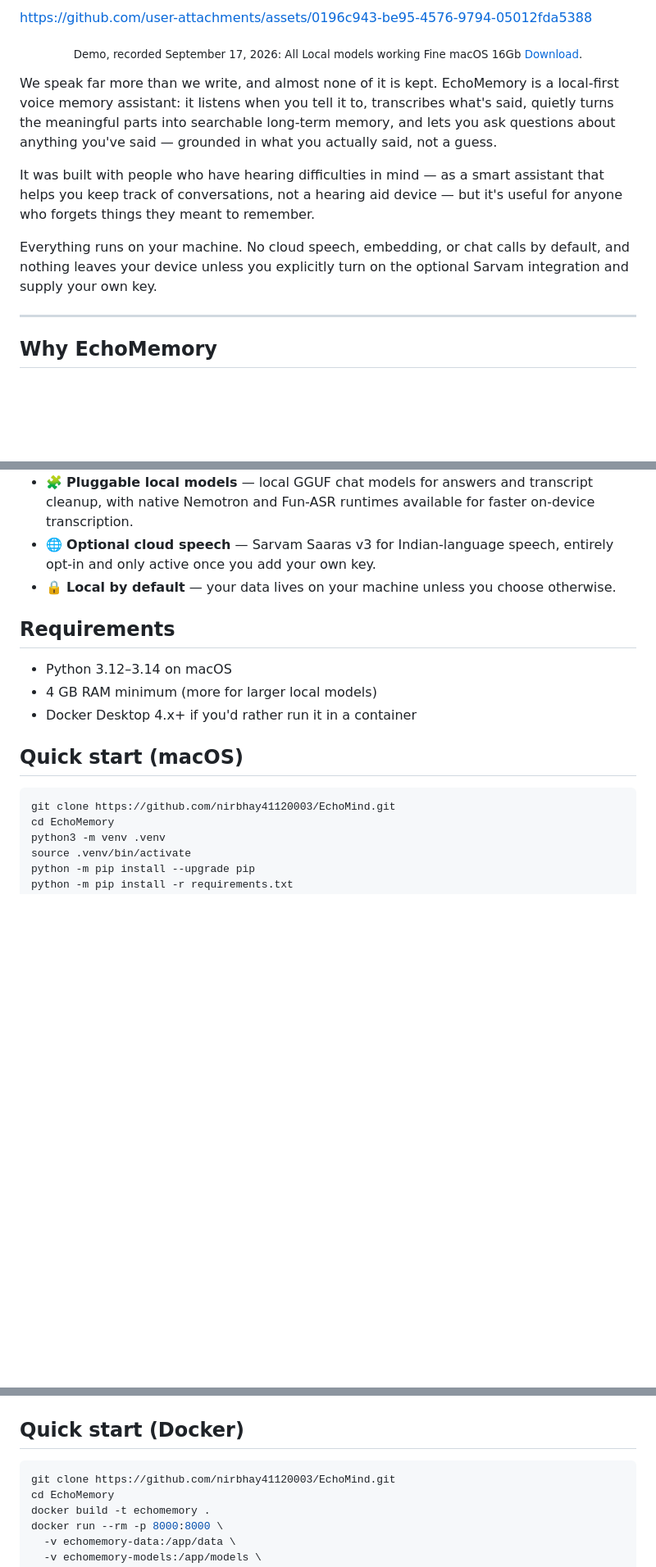
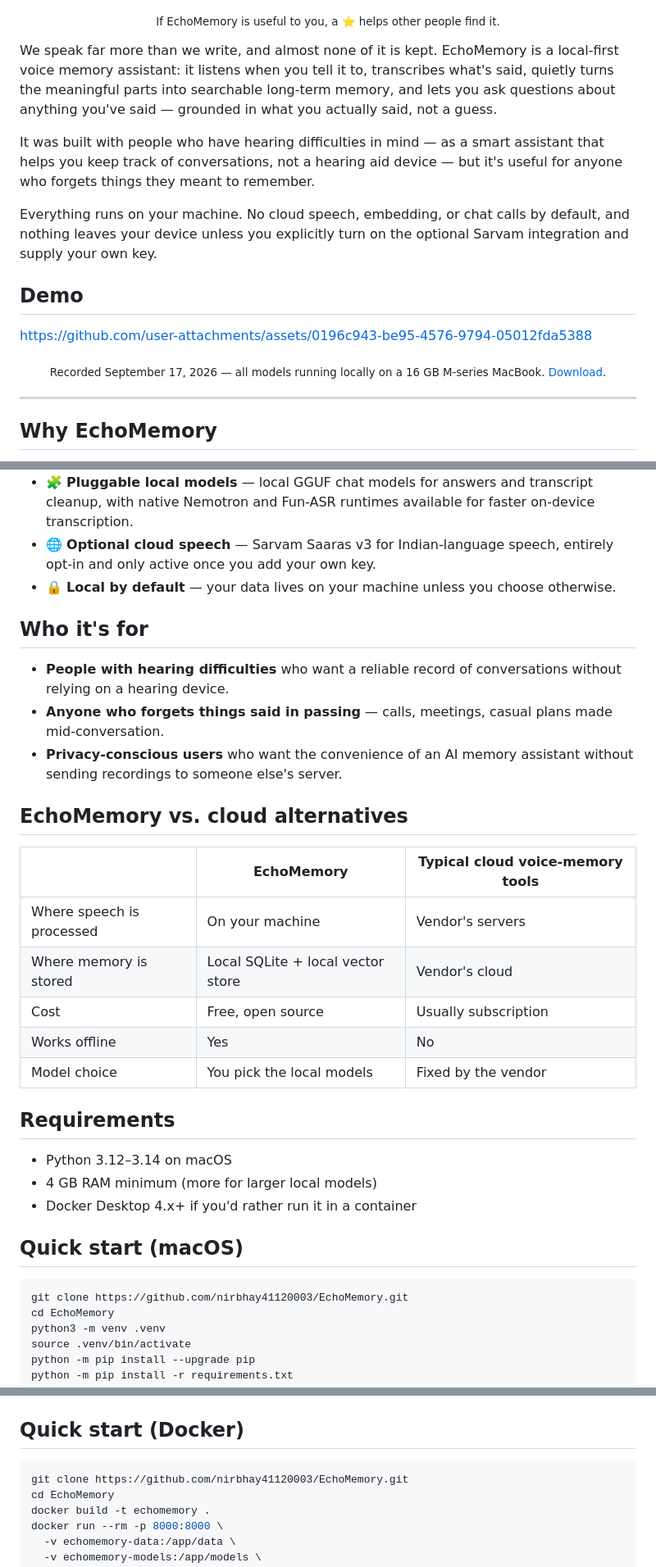
Before and after one commit to Gazeltarig101/EchoMind, a Markdown page: README.md, 3 parts joined by grey strips. Shown at 82% size. GitHub-like rendering; blank space fills up the shorter version.

````diff
--- a/README.md
+++ b/README.md
@@ -16,9 +21,9 @@
   </p>
 </div>
 
-https://github.com/user-attachments/assets/0196c943-be95-4576-9794-05012fda5388
-
-<p align="center"><sub>Demo, recorded September 17, 2026: All Local models working Fine macOS 16Gb <a href="https://github.com/user-attachments/assets/0196c943-be95-4576-9794-05012fda5388">Download</a>.</sub></p>
+<p align="center">
+  <sub>If EchoMemory is useful to you, a ⭐ helps other people find it.</sub>
+</p>
 
 We speak far more than we write, and almost none of it is kept. EchoMemory is
 a local-first voice memory assistant: it listens when you tell it to,
@@ -34,6 +39,12 @@ remember.
 Everything runs on your machine. No cloud speech, embedding, or chat calls
 by default, and nothing leaves your device unless you explicitly turn on
 the optional Sarvam integration and supply your own key.
+
+## Demo
+
+https://github.com/user-attachments/assets/0196c943-be95-4576-9794-05012fda5388
+
+<p align="center"><sub>Recorded September 17, 2026 — all models running locally on a 16 GB M-series MacBook. <a href="https://github.com/user-attachments/assets/0196c943-be95-4576-9794-05012fda5388">Download</a>.</sub></p>
 
 ---
 
@@ -84,6 +95,25 @@ flowchart LR
 - 🔒 **Local by default** — your data lives on your machine unless you
   choose otherwise.
 
+## Who it's for
+
+- **People with hearing difficulties** who want a reliable record of
+  conversations without relying on a hearing device.
+- **Anyone who forgets things said in passing** — calls, meetings, casual
+  plans made mid-conversation.
+- **Privacy-conscious users** who want the convenience of an AI memory
+  assistant without sending recordings to someone else's server.
+
+## EchoMemory vs. cloud alternatives
+
+| | EchoMemory | Typical cloud voice-memory tools |
+| --- | --- | --- |
+| Where speech is processed | On your machine | Vendor's servers |
+| Where memory is stored | Local SQLite + local vector store | Vendor's cloud |
+| Cost | Free, open source | Usually subscription |
+| Works offline | Yes | No |
+| Model choice | You pick the local models | Fixed by the vendor |
+
 ## Requirements
 
 - Python 3.12–3.14 on macOS
@@ -93,7 +123,7 @@ flowchart LR
 ## Quick start (macOS)
 
 ```bash
-git clone https://github.com/nirbhay41120003/EchoMind.git
+git clone https://github.com/nirbhay41120003/EchoMemory.git
 cd EchoMemory
 python3 -m venv .venv
 source .venv/bin/activate
@@ -118,7 +148,7 @@ gitignored — your data never gets committed.
 ## Quick start (Docker)
 
 ```bash
-git clone https://github.com/nirbhay41120003/EchoMind.git
+git clone https://github.com/nirbhay41120003/EchoMemory.git
 cd EchoMemory
 docker build -t echomemory .
 docker run --rm -p 8000:8000 \
````
Also changed, not shown: other parts of README.md (+22 -2 lines).
